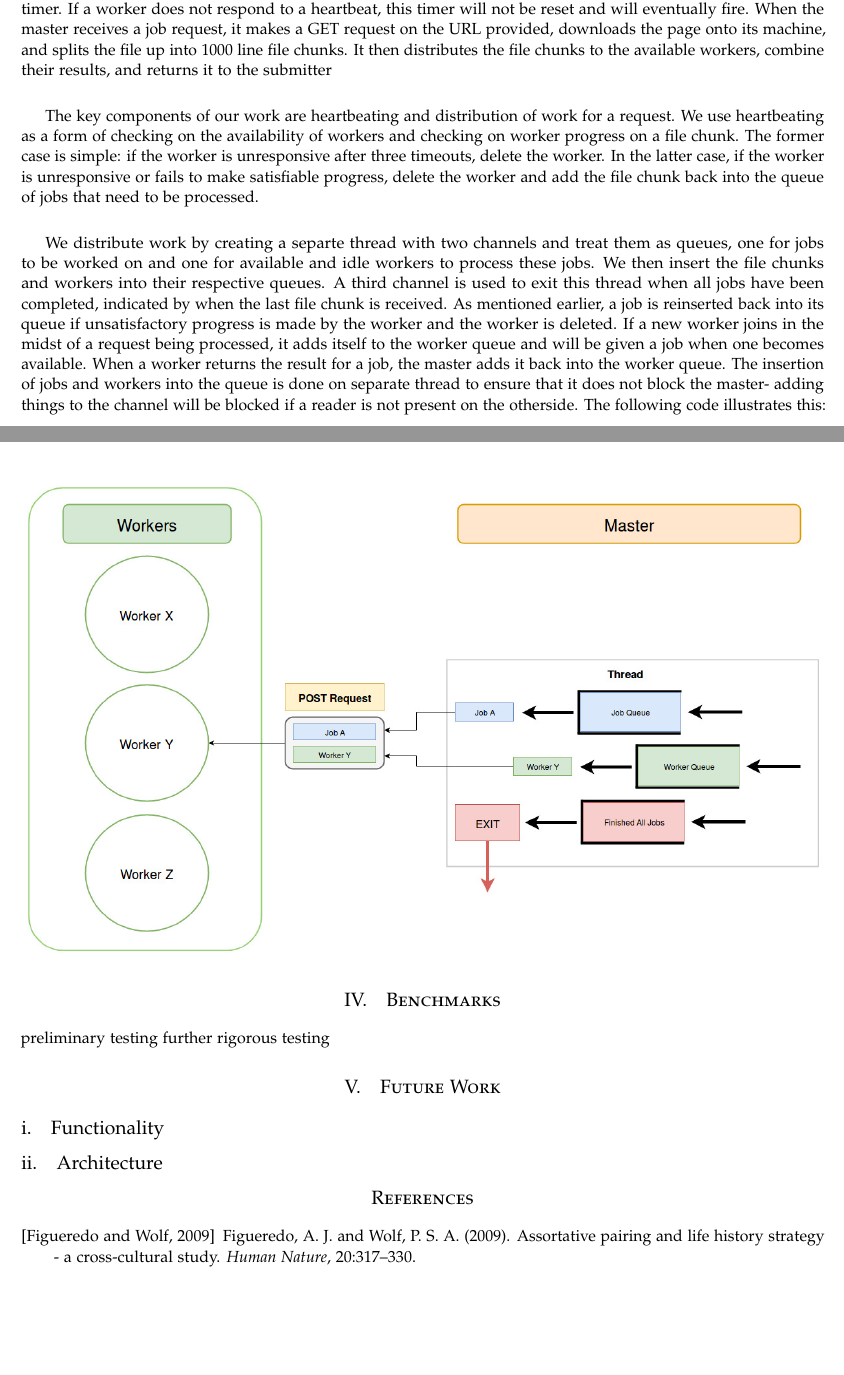
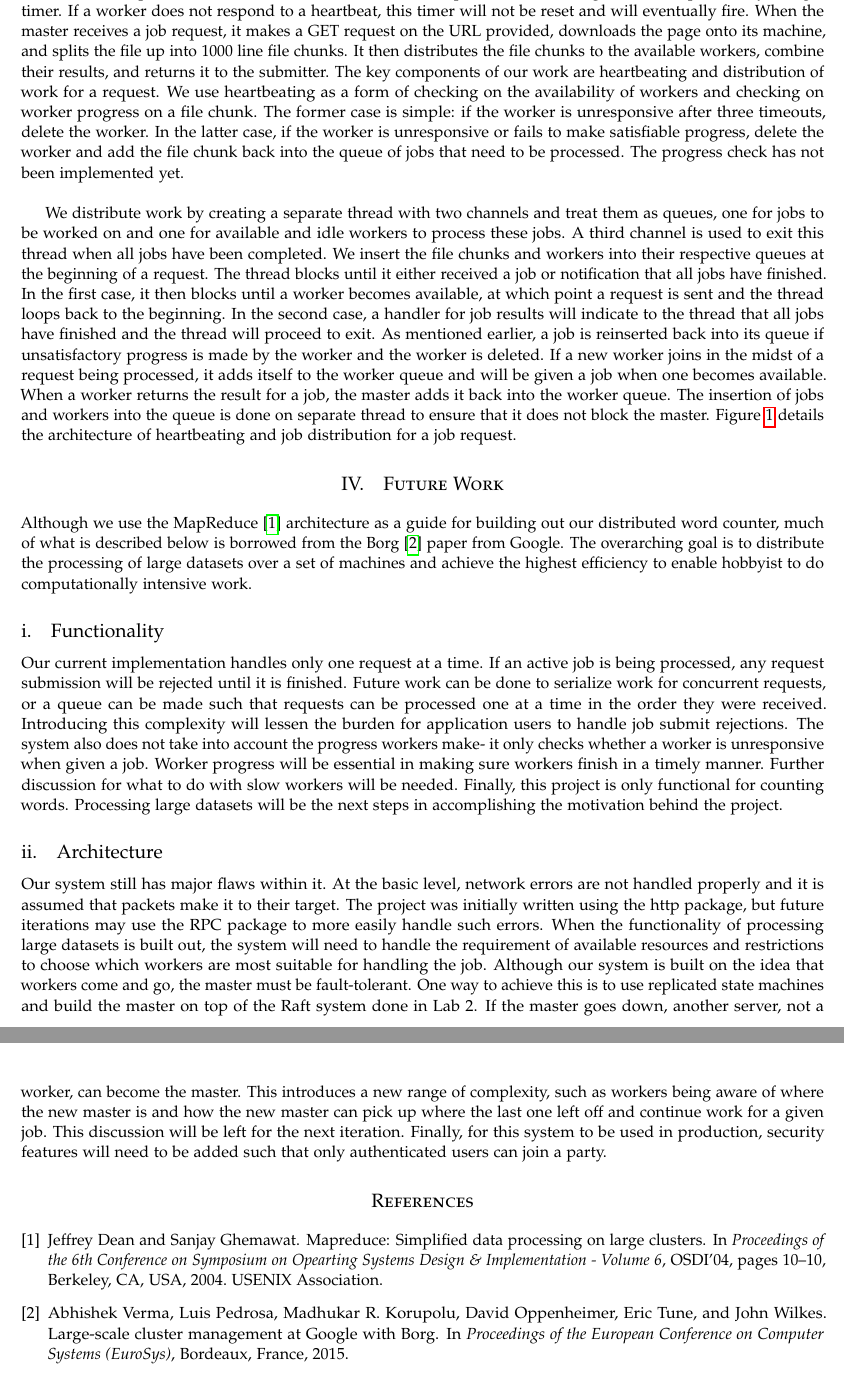
Before and after one commit to lamjohnson/cs651_final_project, a LaTeX paper (writeup/party-distributed-processing.tex, which reads writeup/citations.bib): two parts of pages 2 and 3 of 3 before the commit and two parts of pages 3 and 4 of 4 after it, joined at a grey line, cut so that both start at the same text, the shorter picture padded with empty space. Compiled offline with pdfLaTeX.

Commit message:
updated writeup

```diff
--- /dev/null
+++ b/writeup/citations.bib
@@ -0,0 +1,16 @@
+@inproceedings{borg,
+    title = {Large-scale cluster management at {Google} with {Borg}},
+    author  = {Abhishek Verma and Luis Pedrosa and Madhukar R. Korupolu and David Oppenheimer and Eric Tune and John Wilkes},
+    year  = 2015,
+    booktitle = {Proceedings of the European Conference on Computer Systems (EuroSys)},
+    address = {Bordeaux, France}
+}
+@inproceedings{mapreduce,
+ author = {Dean, Jeffrey and Ghemawat, Sanjay},
+ title = {MapReduce: Simplified Data Processing on Large Clusters},
+ booktitle = {Proceedings of the 6th Conference on Symposium on Opearting Systems Design \& Implementation - Volume 6},
+ series = {OSDI'04},
+ year = {2004},
+ location = {San Francisco, CA},
+ pages = {10--10},
+ numpages = {1},
--- a/writeup/party-distributed-processing.tex
+++ b/writeup/party-distributed-processing.tex
@@ -23,6 +23,7 @@
 
 \usepackage{blindtext} % Package to generate dummy text throughout this template
 \usepackage{graphicx}
+\usepackage{cite}
 
 \usepackage[sc]{mathpazo} % Use the Palatino font
 \usepackage[T1]{fontenc} % Use 8-bit encoding that has 256 glyphs
@@ -120,40 +129,45 @@ When workers first come online, they notify the master they are joining the netw
+    \label{fig:arch}
+\end{figure}
 
 The master handles all of the coordination on its fleet of machines. When it first boots up, it starts a thread to send periodic heartbeats to workers that have joined the party. When the master sees a new worker joining, it adds it to its map of current workers and starts a thread responsible for making sure it's responsive by using a timer. If a worker does not respond to a heartbeat, this timer will not be reset and will eventually fire. When the master receives a job
-request, it makes a GET request on the URL provided, downloads the page onto its machine, and splits the file up into 1000 line file chunks. It then distributes the file chunks to the available workers, combine their results, and returns it to the submitter
+request, it makes a GET request on the URL provided, downloads the page onto its machine, and splits the file up into 1000 line file chunks. It then distributes the file chunks to the available workers, combine their results, and returns it to the submitter.
+The key components of our work are heartbeating and distribution of work for a request. We use heartbeating as a form of checking on the availability of workers and checking on worker progress on a file chunk. The former case is simple: if the worker is unresponsive after three timeouts, delete the worker. In the latter case, if the worker is unresponsive or fails to make satisfiable progress, delete the worker and add the file chunk back into the queue of jobs that need to be processed.
+The progress check has not been implemented yet.
+\\
 
-The key components of our work are heartbeating and distribution of work for a request. We use heartbeating as a form of checking on the availability of workers and checking on worker progress on a file chunk. The former case is simple: if the worker is unresponsive after three timeouts, delete the worker. In the latter case, if the worker is unresponsive or fails to make satisfiable progress, delete the worker and add the file chunk back into the queue of jobs that need to be processed.
-
-We distribute work by creating a separte thread with two channels and treat them as queues, one for jobs to be worked on and one for available and idle workers to process these jobs. We then insert the file chunks and workers into their respective queues. A third channel is used to exit this thread when all jobs have been completed, indicated by when the last file chunk is received. As mentioned earlier, a job is reinserted back into its queue if unsatisfactory progress is made by the worker and the worker is deleted. If a new worker joins in the midst of a request being processed, it adds itself to the worker queue and will
-be given a job when one becomes available. When a worker returns the result for a job, the master adds it back into the worker queue. The insertion of jobs and workers into the queue is done on separate thread to ensure that it does not block the master- adding things to the channel will be blocked if a reader is not present on the otherside. The following code illustrates this:
-\includegraphics[width=\textwidth]{distribution}
-%------------------------------------------------
-\section{Benchmarks}
-preliminary testing
-further rigorous testing
-
+We distribute work by creating a separate thread with two channels and treat them as queues, one for jobs to be worked on and one for available and idle workers to process these jobs. A third channel is used to exit this thread when all jobs have been completed. We insert the file chunks and workers into their respective queues at the beginning of a request. The thread blocks until it either received a job or notification that all jobs have
+finished. In the first case, it then blocks until a worker becomes available, at which point a request is sent and the thread loops back to the beginning. In the second case, a handler for job results will indicate to the thread that all jobs have finished and the thread will proceed to exit. As mentioned earlier, a job is reinserted back into its queue if unsatisfactory progress is made by the worker and the worker is deleted. If a new worker joins in the midst of a request being processed, it adds itself to the worker queue and will
+be given a job when one becomes available. When a worker returns the result for a job, the master adds it back into the worker queue. The insertion of jobs and workers into the queue is done on separate thread to ensure that it does not block the master. Figure \ref{fig:arch} details the architecture of heartbeating and job distribution for a job request.
 
 %------------------------------------------------
 
 \section{Future Work}
-
+Although we use the MapReduce \cite{mapreduce} architecture as a guide for building out our distributed word counter, much of what is described below is borrowed from the Borg \cite{borg} paper from Google. The overarching goal is to distribute the processing of large datasets over a set of machines and achieve the highest efficiency to enable hobbyist to do computationally intensive work.
 \subsection{Functionality}
+Our current implementation handles only one request at a time. If an active job is being processed, any request submission will be rejected until it is finished. Future work can be done to serialize work for concurrent requests, or a queue can be made such that requests can be processed one at a time in the order they were received. Introducing this complexity will lessen the burden for application users to handle job submit rejections.
+The system also does not take into account the progress workers make- it only checks whether a worker is unresponsive when given a job. Worker progress will be essential in making sure workers finish in a timely manner. Further discussion for what to do with slow workers will be needed.
+Finally, this project is only functional for counting words. Processing large datasets will be the next steps in accomplishing the motivation behind the project.
 
 \subsection{Architecture}
+Our system still has major flaws within it. At the basic level, network errors are not handled properly and it is assumed that packets make it to their target. The project was initially written using the http package, but future iterations may use the RPC package to more easily handle such errors. When the functionality of processing large datasets is built out, the system will need to handle the requirement of available resources and restrictions  to choose which workers are most suitable for handling the job. Although our
+system is built on the idea that workers come and go, the master must be fault-tolerant. One way to achieve this is to use replicated state machines and build the master on top of the Raft system done in Lab 2. If the master goes down, another server, not a worker, can become the master. This introduces a new range of complexity, such as workers being aware of where the new master is and how the new master can pick up where the last one left off and continue work for a given job. This
+discussion will be left for the next iteration. Finally, for this system to be used in production, security features will need to be added such that only authenticated users can join a party.
+
+%----------------------------------------------------------------------------------------
 
 %----------------------------------------------------------------------------------------
 %	REFERENCE LIST
 %----------------------------------------------------------------------------------------
 
-\begin{thebibliography}{99} % Bibliography - this is intentionally simple in this template
+% \begin{thebibliography}{99} % Bibliography - this is intentionally simple in this template
 
-\bibitem[Figueredo and Wolf, 2009]{Figueredo:2009dg}
-Figueredo, A.~J. and Wolf, P. S.~A. (2009).
-\newblock Assortative pairing and life history strategy - a cross-cultural
-  study.
-\newblock {\em Human Nature}, 20:317--330.
+% \bibitem[Figueredo and Wolf, 2009]{Figueredo:2009dg}
+% Figueredo, A.~J. and Wolf, P. S.~A. (2009).
+% \newblock Assortative pairing and life history strategy - a cross-cultural
+%   study.
 
-\end{thebibliography}
-
-%----------------------------------------------------------------------------------------
-
+% \newblock {\em Human Nature}, 20:317--330.
+% \end{thebibliography}
+\bibliography{citations}
+\bibliographystyle{plain}
 \end{document}
```
Also changed, not shown: writeup/distribution.jpg, writeup/party-distributed-processing.bbl (added), writeup/party-distributed-processing.pdf, writeup/citations.bib (5 more changed lines), writeup/party-distributed-processing.tex (24 more changed lines), 5 other files.
